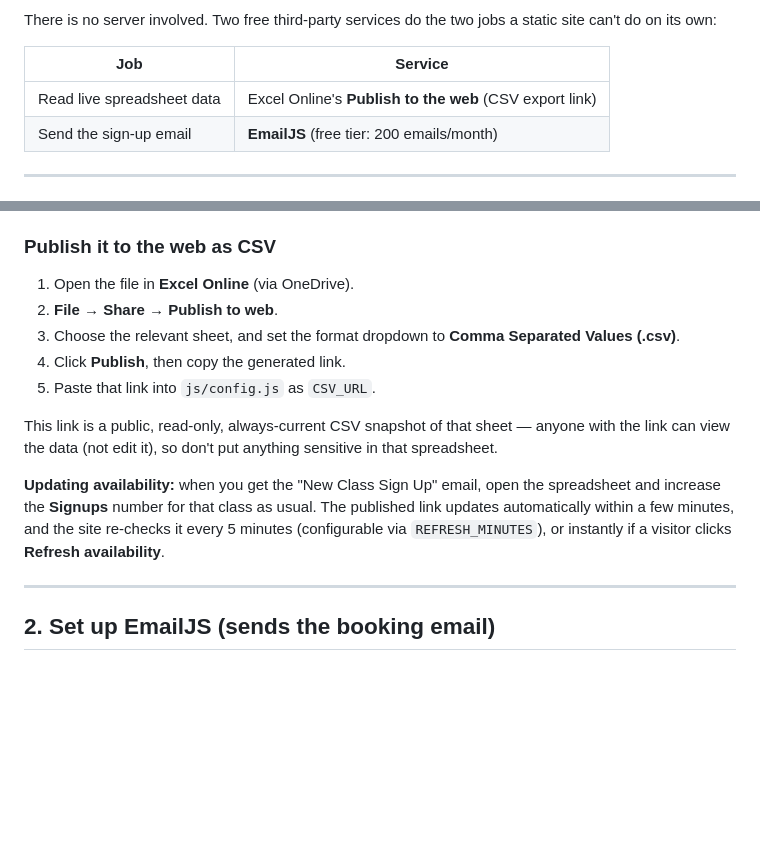
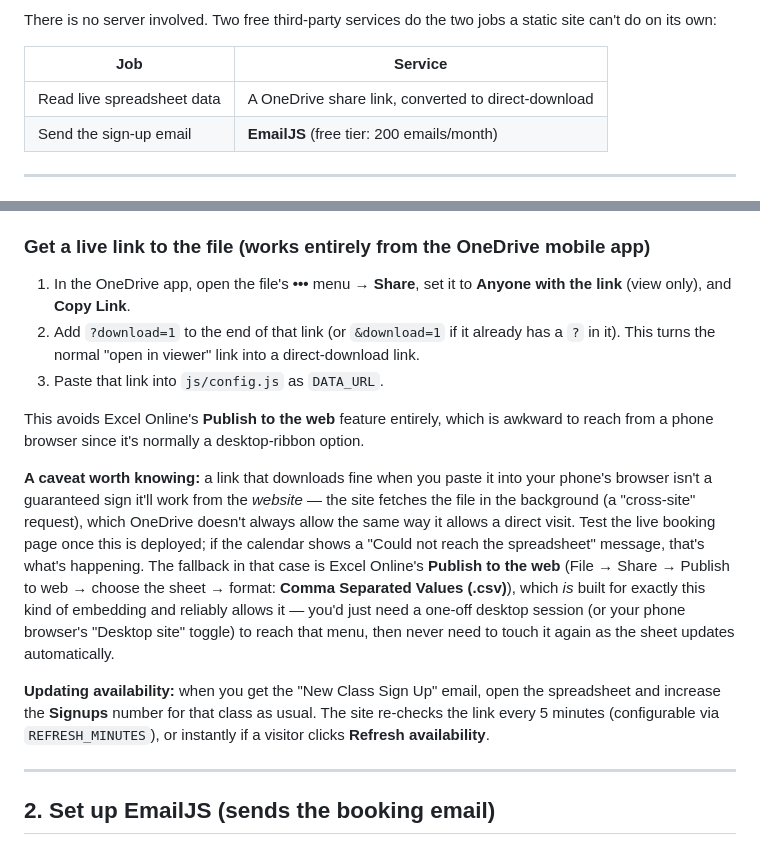
Before and after one commit to fearonc/BlueDragonTKD, a Markdown page: README.md, 2 parts joined by grey strips. Drawn GitHub-style; blank space fills up the shorter version.

```diff
--- a/README.md
+++ b/README.md
@@ -15,7 +15,7 @@ static site can't do on its own:
 
 | Job | Service |
 |---|---|
-| Read live spreadsheet data | Excel Online's **Publish to the web** (CSV export link) |
+| Read live spreadsheet data | A OneDrive share link, converted to direct-download |
 | Send the sign-up email | **EmailJS** (free tier: 200 emails/month) |
 
 ---
@@ -40,24 +40,36 @@ Notes:
 - One row = one weekly class slot. A class that runs twice a week (e.g.
   Under 8s on both Monday and Wednesday) needs two rows.
 
-### Publish it to the web as CSV
+### Get a live link to the file (works entirely from the OneDrive mobile app)
 
-1. Open the file in **Excel Online** (via OneDrive).
-2. **File → Share → Publish to web**.
-3. Choose the relevant sheet, and set the format dropdown to
-   **Comma Separated Values (.csv)**.
-4. Click **Publish**, then copy the generated link.
-5. Paste that link into `js/config.js` as `CSV_URL`.
+1. In the OneDrive app, open the file's **•••** menu → **Share**, set it to
+   **Anyone with the link** (view only), and **Copy Link**.
+2. Add `?download=1` to the end of that link (or `&download=1` if it already
+   has a `?` in it). This turns the normal "open in viewer" link into a
+   direct-download link.
+3. Paste that link into `js/config.js` as `DATA_URL`.
 
-This link is a public, read-only, always-current CSV snapshot of that sheet —
-anyone with the link can view the data (not edit it), so don't put anything
-sensitive in that spreadsheet.
+This avoids Excel Online's **Publish to the web** feature entirely, which is
+awkward to reach from a phone browser since it's normally a desktop-ribbon
+option.
+
+**A caveat worth knowing:** a link that downloads fine when you paste it into
+your phone's browser isn't a guaranteed sign it'll work from the *website* —
+the site fetches the file in the background (a "cross-site" request), which
+OneDrive doesn't always allow the same way it allows a direct visit. Test the
+live booking page once this is deployed; if the calendar shows a "Could not
+reach the spreadsheet" message, that's what's happening. The fallback in that
+case is Excel Online's **Publish to the web** (File → Share → Publish to
+web → choose the sheet → format: **Comma Separated Values (.csv)**), which
+*is* built for exactly this kind of embedding and reliably allows it — you'd
+just need a one-off desktop session (or your phone browser's "Desktop site"
+toggle) to reach that menu, then never need to touch it again as the sheet
+updates automatically.
 
 **Updating availability:** when you get the "New Class Sign Up" email, open
 the spreadsheet and increase the **Signups** number for that class as usual.
-The published link updates automatically within a few minutes, and the site
-re-checks it every 5 minutes (configurable via `REFRESH_MINUTES`), or
-instantly if a visitor clicks **Refresh availability**.
+The site re-checks the link every 5 minutes (configurable via
+`REFRESH_MINUTES`), or instantly if a visitor clicks **Refresh availability**.
 
 ---
 
```
